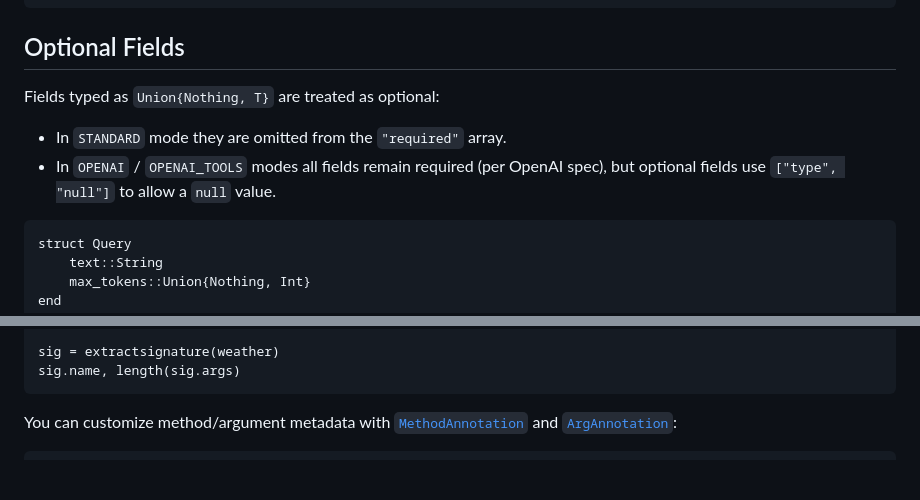
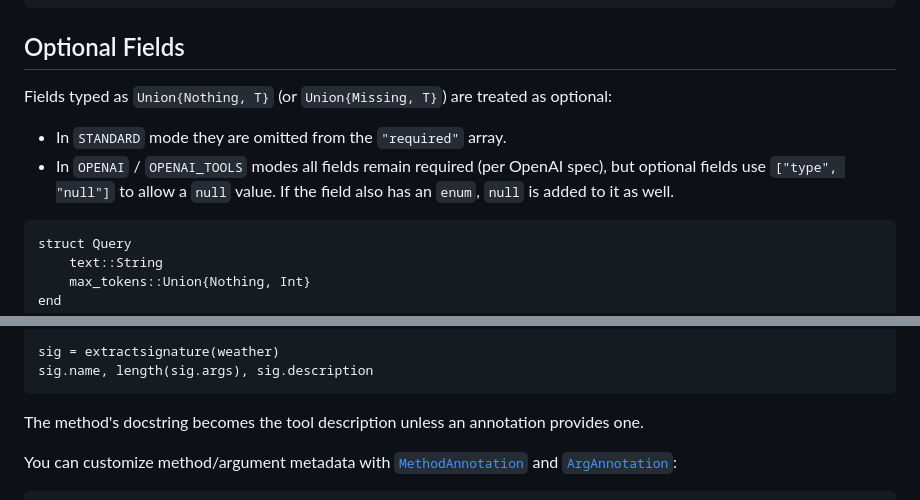
Before and after one commit to algunion/DescribedTypes.jl, a Markdown page: docs/src/guide.md, 2 parts joined by grey strips. GitHub-like rendering; blank space fills up the shorter version.

````diff
--- a/docs/src/guide.md
+++ b/docs/src/guide.md
@@ -58,11 +58,12 @@ print(JSON.json(d, 2))
 
 ## Optional Fields
 
-Fields typed as `Union{Nothing, T}` are treated as optional:
+Fields typed as `Union{Nothing, T}` (or `Union{Missing, T}`) are treated as optional:
 
 - In `STANDARD` mode they are omitted from the `"required"` array.
 - In `OPENAI` / `OPENAI_TOOLS` modes all fields remain required (per OpenAI spec),
-  but optional fields use `["type", "null"]` to allow a `null` value.
+  but optional fields use `["type", "null"]` to allow a `null` value. If the
+  field also has an `enum`, `null` is added to it as well.
 
 ```@example guide
 struct Query
@@ -225,8 +266,11 @@ function weather(city::String, days::Int=3; unit::String="celsius", include_humi
 end
 
 sig = extractsignature(weather)
-sig.name, length(sig.args)
+sig.name, length(sig.args), sig.description
 ```
+
+The method's docstring becomes the tool description unless an annotation
+provides one.
 
 You can customize method/argument metadata with [`MethodAnnotation`](@ref) and
 [`ArgAnnotation`](@ref):
````
Also changed, not shown: other parts of docs/src/guide.md (+46 -1 lines), README.md (+3 -2 lines), docs/src/llm.md (+29 -14 lines).
